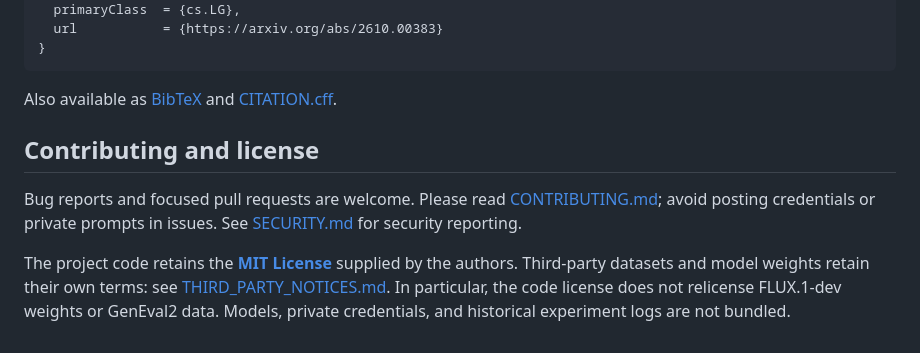
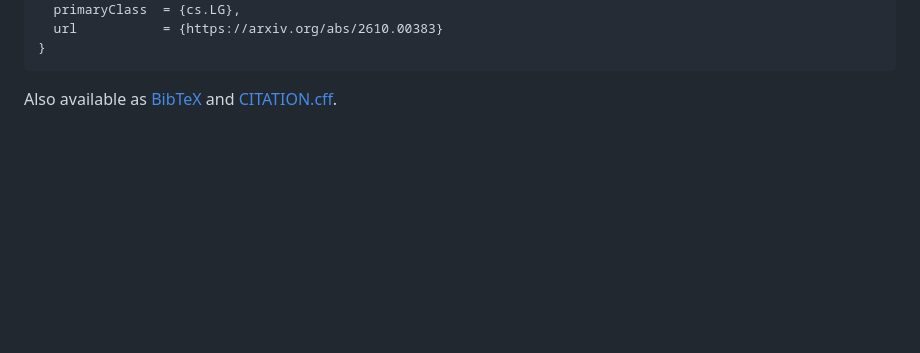
Before and after one commit to King-play/EvoGen-Harness, a Markdown page: README.md, the part around the change. Drawn GitHub-style; blank space fills up the shorter version.

````diff
--- a/README.md
+++ b/README.md
@@ -302,9 +302,3 @@ The existing GitHub Pages site remains in `docs/` when this code is merged into
 ```
 
 Also available as [BibTeX](CITATION.bib) and [CITATION.cff](CITATION.cff).
-
-## Contributing and license
-
-Bug reports and focused pull requests are welcome. Please read [CONTRIBUTING.md](CONTRIBUTING.md); avoid posting credentials or private prompts in issues. See [SECURITY.md](SECURITY.md) for security reporting.
-
-The project code retains the **[MIT License](LICENSE)** supplied by the authors. Third-party datasets and model weights retain their own terms: see [THIRD_PARTY_NOTICES.md](THIRD_PARTY_NOTICES.md). In particular, the code license does not relicense FLUX.1-dev weights or GenEval2 data. Models, private credentials, and historical experiment logs are not bundled.
````
